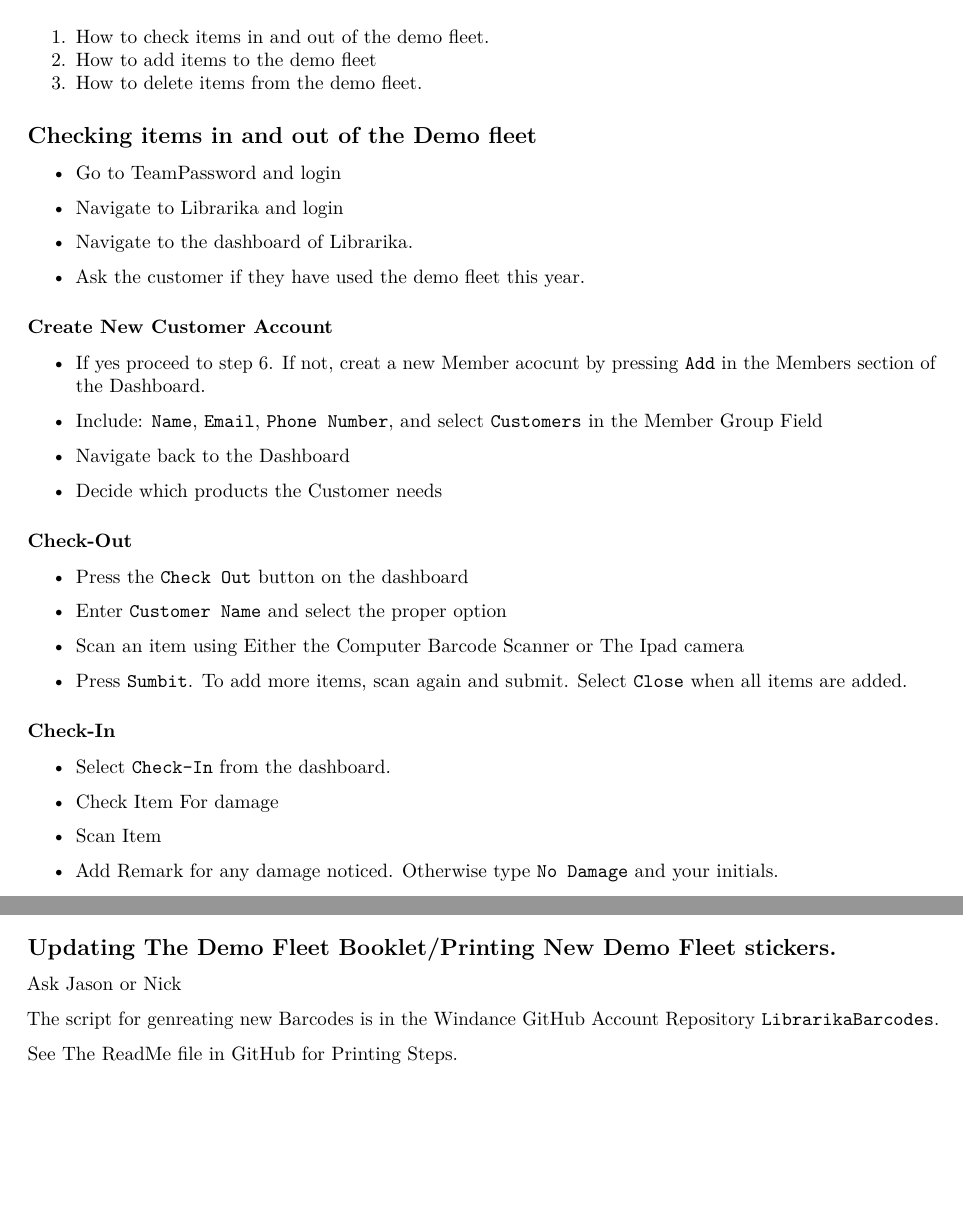
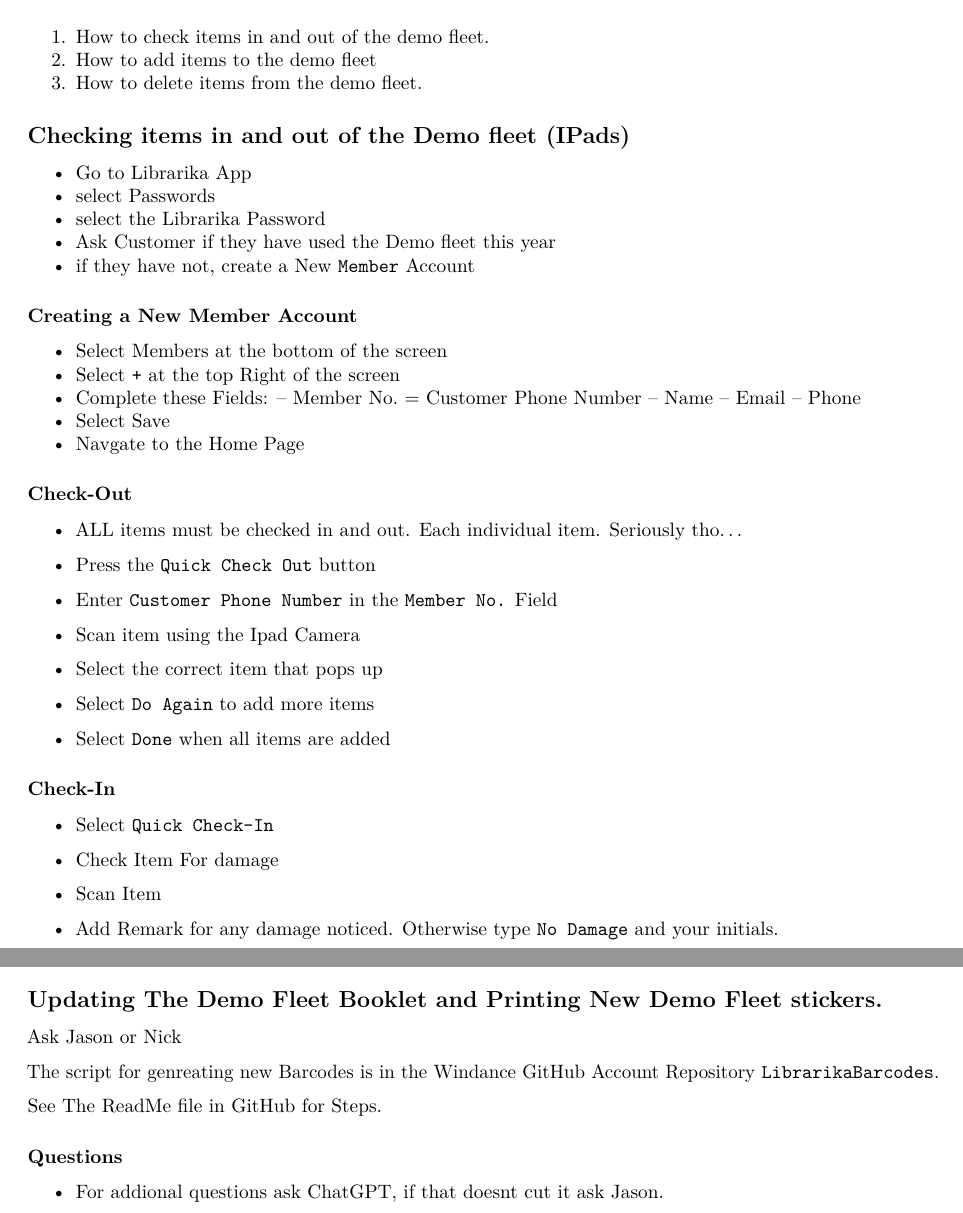
Before and after one commit to WindanceBoardshop/LibrarikaBarcodes, an R Markdown document (Demo_Fleet_Guide.Rmd): two parts of pages 1 and 2 of 2, joined at a grey line, cut so that both start at the same text, the shorter picture padded with empty space. Rendered offline with R 4.5, knitr and Pandoc, then LaTeX, with nearby package versions; some code elsewhere in the file could not run offline.

Commit message:
Update Demo_Fleet_Guide.Rmd

````diff
--- a/Demo_Fleet_Guide.Rmd
+++ b/Demo_Fleet_Guide.Rmd
@@ -12,39 +12,38 @@
 2.  How to add items to the demo fleet
 3.  How to delete items from the demo fleet.
 
-## Checking items in and out of the Demo fleet
+## Checking items in and out of the Demo fleet (IPads)
+- Go to Librarika App
+- select Passwords
+- select the Librarika Password
+- Ask Customer if they have used the Demo fleet this year
+- if they have not, create a New `Member` Account
 
--   Go to TeamPassword and login
+### Creating a New Member Account
 
--   Navigate to Librarika and login
-
--   Navigate to the dashboard of Librarika.
-
--   Ask the customer if they have used the demo fleet this year.
-
-### Create New Customer Account
-
--   If yes proceed to step 6. If not, creat a new Member acocunt by pressing `Add` in the Members section of the Dashboard.
-
--   Include: `Name`, `Email`, `Phone Number`, and select `Customers` in the Member Group Field
-
--   Navigate back to the Dashboard
-
--   Decide which products the Customer needs
+- Select Members at the bottom of the screen
+- Select `+` at the top Right of the screen
+- Complete these Fields:
+-- Member No. = Customer Phone Number
+-- Name
+-- Email
+-- Phone
+- Select Save
+- Navgate to the Home Page
 
 ### Check-Out
+- ALL items must be checked in and out. Each individual item. Seriously tho...
 
--   Press the `Check Out` button on the dashboard
-
--   Enter `Customer Name` and select the proper option
-
--   Scan an item using Either the Computer Barcode Scanner or The Ipad camera
-
--   Press `Sumbit`. To add more items, scan again and submit. Select `Close` when all items are added.
+-   Press the ` Quick Check Out` button
+-   Enter `Customer Phone Number` in the `Member No.` Field
+-   Scan item using the Ipad Camera
+-  Select the correct item that pops up
+- Select `Do Again` to add more items
+- Select `Done` when all items are added
 
 ### Check-In
 
--   Select `Check-In` from the dashboard.
+-   Select `Quick Check-In`
 
 -   Check Item For damage
 
@@ -66,4 +64,3 @@
 
 ```
 
-## Updating The Demo Fleet Booklet/Printing New Demo Fleet stickers.
@@ -70,6 +75,11 @@
+## Updating The Demo Fleet Booklet and Printing New Demo Fleet stickers.
 
 Ask Jason or Nick
 
 The script for genreating new Barcodes is in the Windance GitHub Account Repository `LibrarikaBarcodes`.
 
-See The ReadMe file in GitHub for Printing Steps.
+See The ReadMe file in GitHub for Steps.
+
+### Questions
+
+- For addional questions ask ChatGPT, if that doesnt cut it ask Jason.
````
Also changed, not shown: Demo_Fleet_Guide.Rmd (13 more changed lines).
